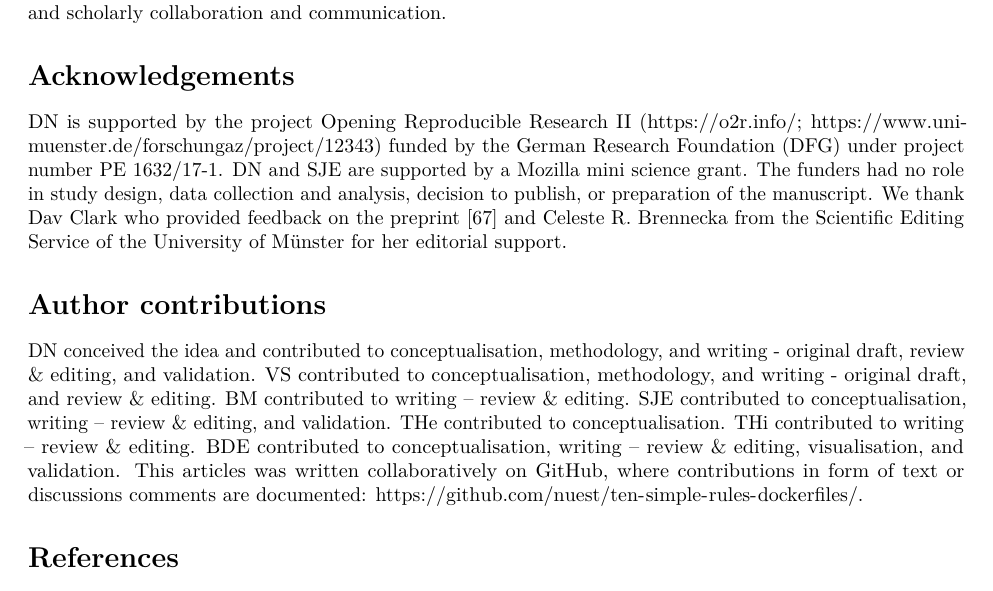
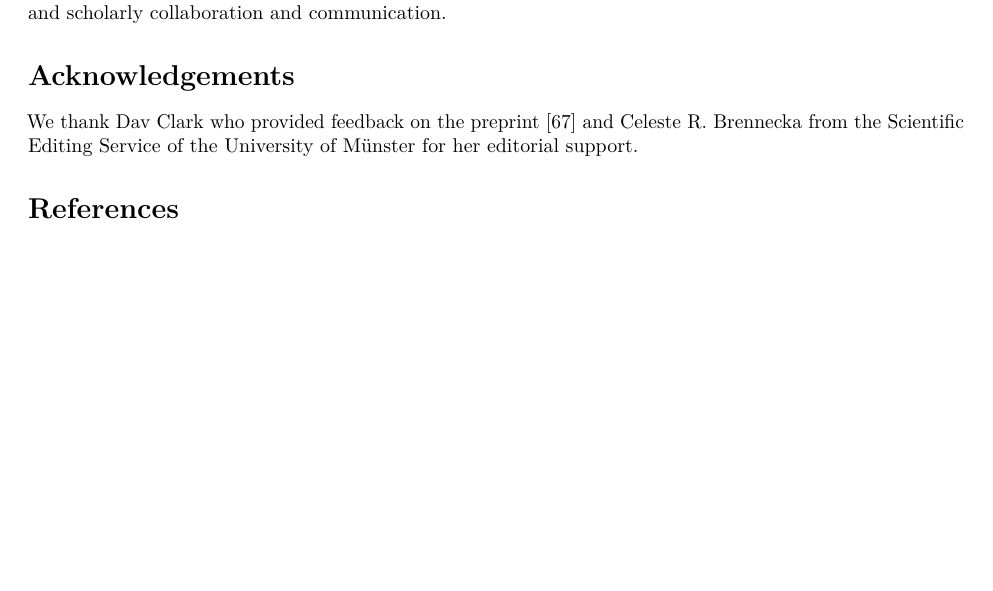
Before and after one commit to nuest/ten-simple-rules-dockerfiles, an R Markdown document (ten-simple-rules-dockerfiles.Rmd): part of page 16 of 22, cut so that both start at the same text, the shorter picture padded with empty space. Rendered offline with R 4.5, knitr and Pandoc, then LaTeX, with nearby package versions; drawn as R Markdown's standard PDF in place of the format the file asks for; some code elsewhere in the file could not run offline.

Commit message:
remove author contributions and funding information per publisher request

```diff
--- a/ten-simple-rules-dockerfiles.Rmd
+++ b/ten-simple-rules-dockerfiles.Rmd
@@ -797,20 +797,6 @@ Most importantly, we ask researchers to share and exchange their `Dockerfile`s f
 
 # Acknowledgements {#acknowledgements .unnumbered}
 
-DN is supported by the project Opening Reproducible Research II (\href{https://o2r.info/}{https://o2r.info/}; \href{https://www.uni-muenster.de/forschungaz/project/12343}{https://www.uni-muenster.de/forschungaz/project/12343}) funded by the German Research Foundation (DFG) under project number PE 1632/17-1.
-DN and SJE are supported by a Mozilla mini science grant.
-The funders had no role in study design, data collection and analysis, decision to publish, or preparation of the manuscript.
 We thank Dav Clark who provided feedback on the preprint [@nust_ten_2020] and Celeste&nbsp;R. Brennecka from the Scientific Editing Service of the University of Münster for her editorial support.
 
-# Author contributions {#contributions .unnumbered}
-
-DN conceived the idea and contributed to conceptualisation, methodology, and writing - original draft, review & editing, and validation.
-VS contributed to conceptualisation, methodology, and writing - original draft, and review & editing.
-BM contributed to writing – review & editing.
-SJE contributed to conceptualisation, writing – review & editing, and validation.
-THe contributed to conceptualisation.
-THi contributed to writing – review & editing.
-BDE contributed to conceptualisation, writing – review & editing, visualisation, and validation.
-This articles was written collaboratively on GitHub, where [contributions in form of text or discussions comments](https://github.com/nuest/ten-simple-rules-dockerfiles/graphs/contributors) are documented: [https://github.com/nuest/ten-simple-rules-dockerfiles/](https://github.com/nuest/ten-simple-rules-dockerfiles/).
-
 # References {#references .unnumbered}
```
Also changed, not shown: README.md, ten-simple-rules-dockerfiles.tex.
